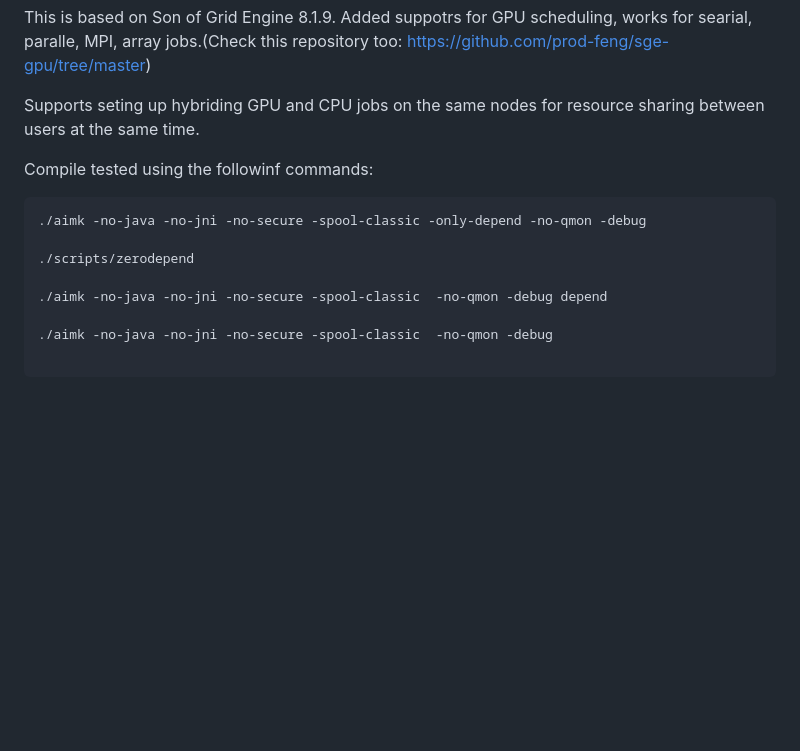
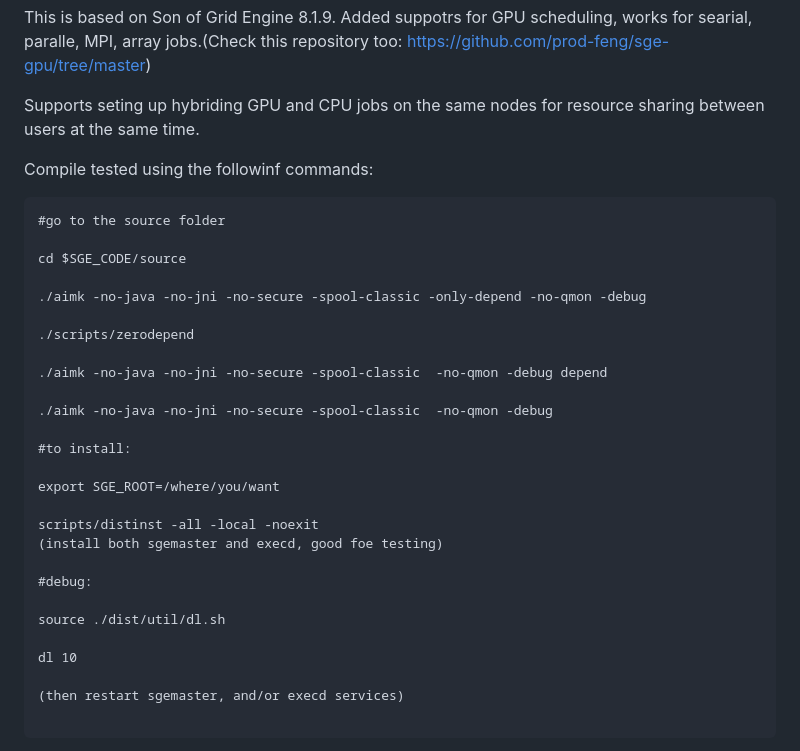
Before and after one commit to prod-feng/songe, a Markdown page: README.md, the part around the change. Rendered like a GitHub page; blank space fills up the shorter version.

Commit message:
update REAME.md

````diff
--- a/README.md
+++ b/README.md
@@ -9,6 +9,10 @@ Supports seting up hybriding GPU and CPU jobs on the same nodes for resource sha
 Compile tested using the followinf commands:
 
 ```
+#go to the source folder
+
+cd $SGE_CODE/source
+
 ./aimk -no-java -no-jni -no-secure -spool-classic -only-depend -no-qmon -debug
 
 ./scripts/zerodepend
@@ -16,6 +20,21 @@ Compile tested using the followinf commands:
 ./aimk -no-java -no-jni -no-secure -spool-classic  -no-qmon -debug depend
 
 ./aimk -no-java -no-jni -no-secure -spool-classic  -no-qmon -debug
+
+#to install:
+
+export SGE_ROOT=/where/you/want
+
+scripts/distinst -all -local -noexit
+(install both sgemaster and execd, good foe testing)
+
+#debug:
+
+source ./dist/util/dl.sh
+
+dl 10
+
+(then restart sgemaster, and/or execd services)
 
 ```
 
````
